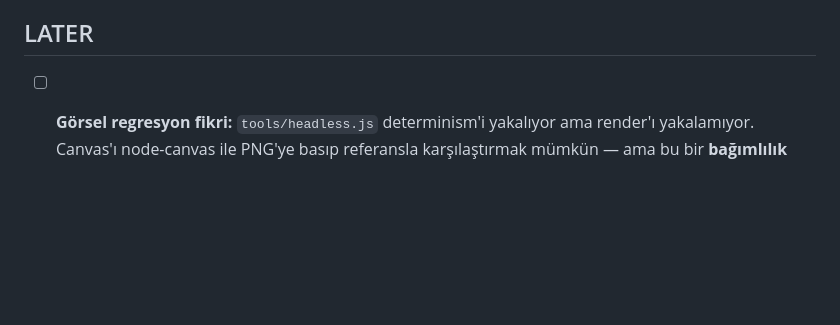
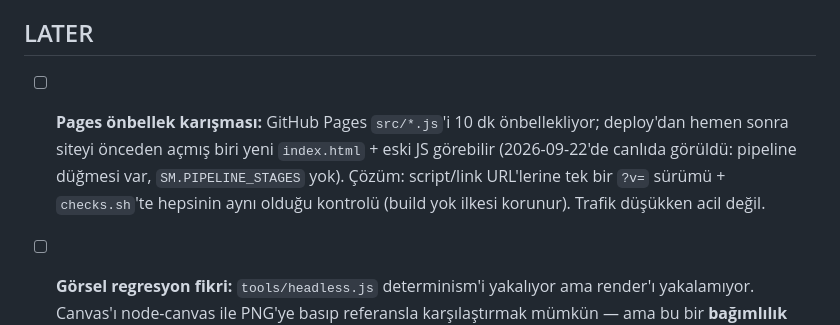
Before and after one commit to Bilaxten/Cartula, a Markdown page: TODO.md, the part around the change. GitHub-like rendering; blank space fills up the shorter version.

Commit message:
TODO: Pages önbellek karışması (canlıda görüldü)

```diff
--- a/TODO.md
+++ b/TODO.md
@@ -56,6 +56,13 @@ Tasarım/mimari gerekçe buraya değil `README.md`'ye yazılır.
 
 ## LATER
 
+- [ ] **Pages önbellek karışması:** GitHub Pages `src/*.js`'i 10 dk
+      önbellekliyor; deploy'dan hemen sonra siteyi önceden açmış biri yeni
+      `index.html` + eski JS görebilir (2026-09-22'de canlıda görüldü:
+      pipeline düğmesi var, `SM.PIPELINE_STAGES` yok). Çözüm: script/link
+      URL'lerine tek bir `?v=` sürümü + `checks.sh`'te hepsinin aynı olduğu
+      kontrolü (build yok ilkesi korunur). Trafik düşükken acil değil.
+
 - [ ] **Görsel regresyon fikri:** `tools/headless.js` determinism'i yakalıyor ama
       render'ı yakalamıyor. Canvas'ı node-canvas ile PNG'ye basıp referansla
       karşılaştırmak mümkün — ama bu bir **bağımlılık** demek (`AGENTS.md` §2:
```
